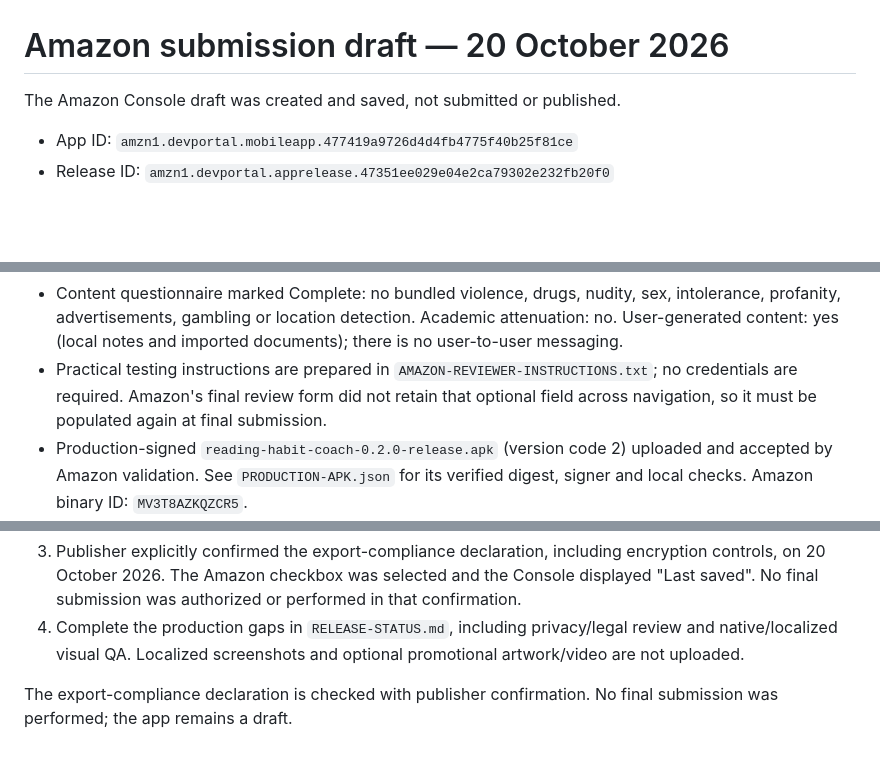
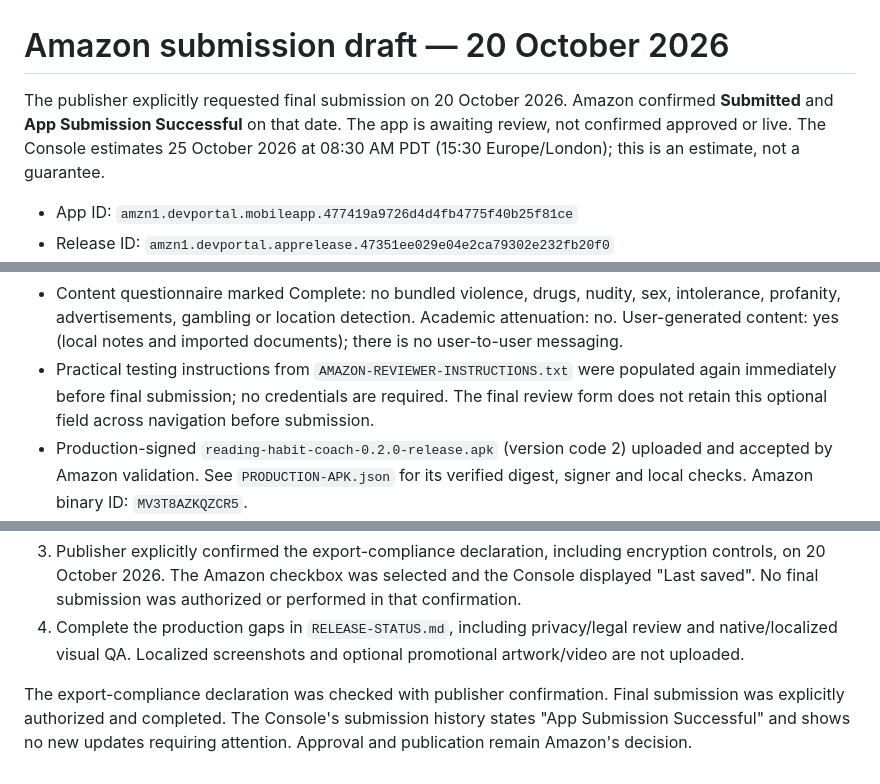
Before and after one commit to lanray07/Reading-Habit-Coach, a Markdown page: docs/AMAZON-SUBMISSION.md, 3 parts joined by grey strips. Rendered like a GitHub page; blank space fills up the shorter version.

Commit message:
Record successful Amazon review submission

```diff
--- a/docs/AMAZON-SUBMISSION.md
+++ b/docs/AMAZON-SUBMISSION.md
@@ -1,6 +1,6 @@
 # Amazon submission draft — 20 October 2026
 
-The Amazon Console draft was created and saved, not submitted or published.
+The publisher explicitly requested final submission on 20 October 2026. Amazon confirmed **Submitted** and **App Submission Successful** on that date. The app is awaiting review, not confirmed approved or live. The Console estimates 25 October 2026 at 08:30 AM PDT (15:30 Europe/London); this is an estimate, not a guarantee.
 
 - App ID: `amzn1.devportal.mobileapp.477419a9726d4d4fb4775f40b25f81ce`
 - Release ID: `amzn1.devportal.apprelease.47351ee029e04e2ca79302e232fb20f0`
@@ -15,7 +15,7 @@ The Amazon Console draft was created and saved, not submitted or published.
 - Description, bullets and keywords use concrete feature names, with no ranking promises, fake ratings or unimplemented feature claims.
 - Privacy questionnaire saved for review: optional in-app search and system speech transfer to third parties for app functionality; publisher does not collect those records. No account creation. Privacy/deletion instructions point to the published privacy page.
 - Content questionnaire marked Complete: no bundled violence, drugs, nudity, sex, intolerance, profanity, advertisements, gambling or location detection. Academic attenuation: no. User-generated content: yes (local notes and imported documents); there is no user-to-user messaging.
-- Practical testing instructions are prepared in `AMAZON-REVIEWER-INSTRUCTIONS.txt`; no credentials are required. Amazon's final review form did not retain that optional field across navigation, so it must be populated again at final submission.
+- Practical testing instructions from `AMAZON-REVIEWER-INSTRUCTIONS.txt` were populated again immediately before final submission; no credentials are required. The final review form does not retain this optional field across navigation before submission.
 - Production-signed `reading-habit-coach-0.2.0-release.apk` (version code 2) uploaded and accepted by Amazon validation. See `PRODUCTION-APK.json` for its verified digest, signer and local checks. Amazon binary ID: `MV3T8AZKQZCR5`.
 - Amazon DRM wrapping: No (free, offline app with no active purchases or DRM SDK).
 - Device selection saved: 12 compatible Fire tablets; zero Fire TV or automotive devices. The selected tablet list includes the tested Fire HD 10 (2021) KFTRWI. The Console excludes older unsupported models and newer Alexa/Amazon Kids tablets. This build targets API 35; Fire OS 16 requires target API 36, so support for those newer devices needs a future target-36 build and platform testing. Source: https://developer.amazon.com/docs/app-submission/device-filtering-and-compatibility.html#fire-os-and-android-api-levels
@@ -27,4 +27,4 @@ The Amazon Console draft was created and saved, not submitted or published.
 3. Publisher explicitly confirmed the export-compliance declaration, including encryption controls, on 20 October 2026. The Amazon checkbox was selected and the Console displayed "Last saved". No final submission was authorized or performed in that confirmation.
 4. Complete the production gaps in `RELEASE-STATUS.md`, including privacy/legal review and native/localized visual QA. Localized screenshots and optional promotional artwork/video are not uploaded.
 
-The export-compliance declaration is checked with publisher confirmation. No final submission was performed; the app remains a draft.
+The export-compliance declaration was checked with publisher confirmation. Final submission was explicitly authorized and completed. The Console's submission history states "App Submission Successful" and shows no new updates requiring attention. Approval and publication remain Amazon's decision.
```
